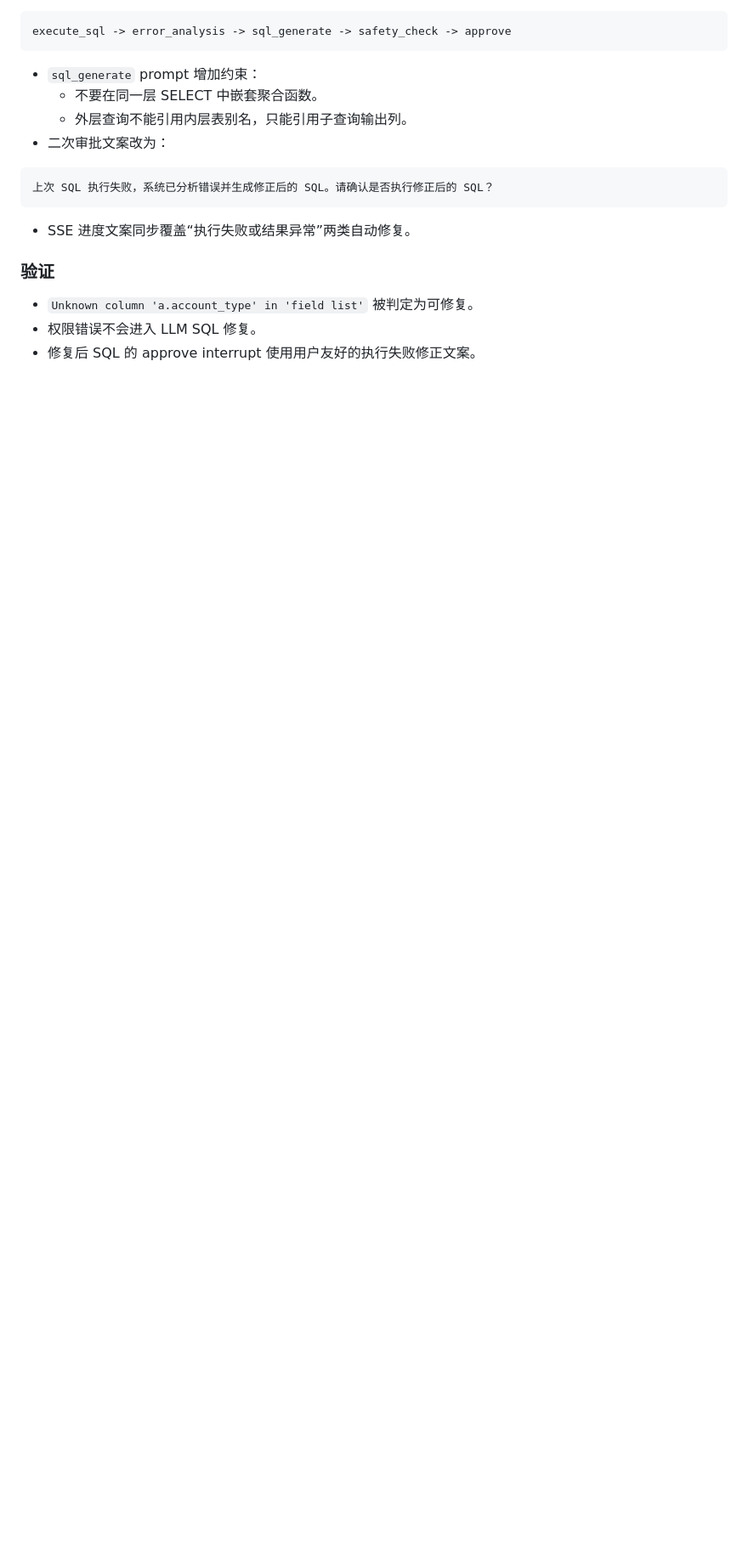
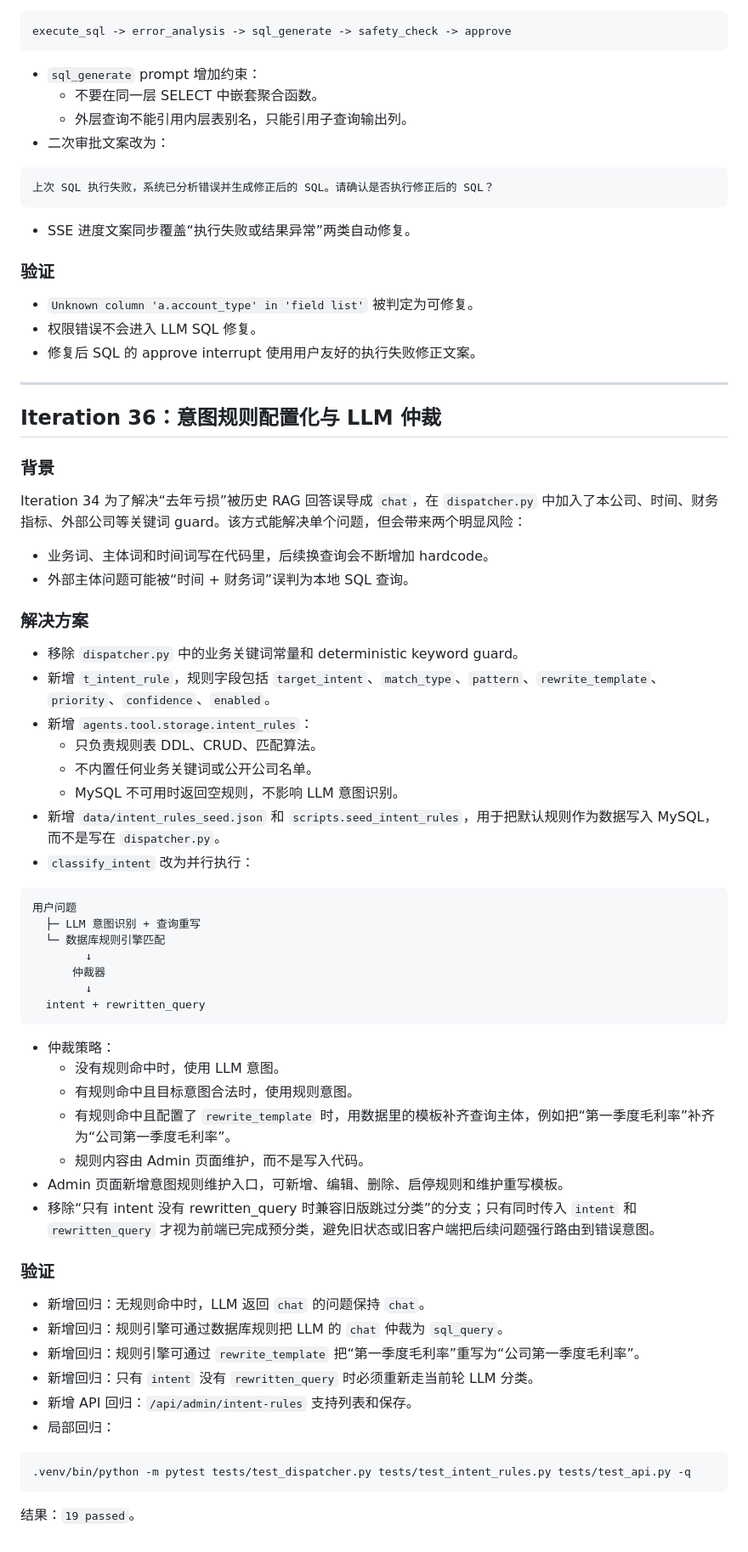
Before and after one commit to liangyuzhe/agent-platform-py, a Markdown page: docs/iterations.md, the part around one of its changes. Shown at 85% size. GitHub-like rendering; blank space fills up the shorter version.

````diff
--- a/docs/iterations.md
+++ b/docs/iterations.md
@@ -2080,3 +2082,58 @@ execute_sql -> error_analysis -> sql_generate -> safety_check -> approve
 - `Unknown column 'a.account_type' in 'field list'` 被判定为可修复。
 - 权限错误不会进入 LLM SQL 修复。
 - 修复后 SQL 的 approve interrupt 使用用户友好的执行失败修正文案。
+
+---
+
+## Iteration 36：意图规则配置化与 LLM 仲裁
+
+### 背景
+
+Iteration 34 为了解决“去年亏损”被历史 RAG 回答误导成 `chat`，在 `dispatcher.py` 中加入了本公司、时间、财务指标、外部公司等关键词 guard。该方式能解决单个问题，但会带来两个明显风险：
+
+- 业务词、主体词和时间词写在代码里，后续换查询会不断增加 hardcode。
+- 外部主体问题可能被“时间 + 财务词”误判为本地 SQL 查询。
+
+### 解决方案
+
+- 移除 `dispatcher.py` 中的业务关键词常量和 deterministic keyword guard。
+- 新增 `t_intent_rule`，规则字段包括 `target_intent`、`match_type`、`pattern`、`rewrite_template`、`priority`、`confidence`、`enabled`。
+- 新增 `agents.tool.storage.intent_rules`：
+  - 只负责规则表 DDL、CRUD、匹配算法。
+  - 不内置任何业务关键词或公开公司名单。
+  - MySQL 不可用时返回空规则，不影响 LLM 意图识别。
+- 新增 `data/intent_rules_seed.json` 和 `scripts.seed_intent_rules`，用于把默认规则作为数据写入 MySQL，而不是写在 `dispatcher.py`。
+- `classify_intent` 改为并行执行：
+
+```text
+用户问题
+  ├─ LLM 意图识别 + 查询重写
+  └─ 数据库规则引擎匹配
+        ↓
+      仲裁器
+        ↓
+  intent + rewritten_query
+```
+
+- 仲裁策略：
+  - 没有规则命中时，使用 LLM 意图。
+  - 有规则命中且目标意图合法时，使用规则意图。
+  - 有规则命中且配置了 `rewrite_template` 时，用数据里的模板补齐查询主体，例如把“第一季度毛利率”补齐为“公司第一季度毛利率”。
+  - 规则内容由 Admin 页面维护，而不是写入代码。
+- Admin 页面新增意图规则维护入口，可新增、编辑、删除、启停规则和维护重写模板。
+- 移除“只有 intent 没有 rewritten_query 时兼容旧版跳过分类”的分支；只有同时传入 `intent` 和 `rewritten_query` 才视为前端已完成预分类，避免旧状态或旧客户端把后续问题强行路由到错误意图。
+
+### 验证
+
+- 新增回归：无规则命中时，LLM 返回 `chat` 的问题保持 `chat`。
+- 新增回归：规则引擎可通过数据库规则把 LLM 的 `chat` 仲裁为 `sql_query`。
+- 新增回归：规则引擎可通过 `rewrite_template` 把“第一季度毛利率”重写为“公司第一季度毛利率”。
+- 新增回归：只有 `intent` 没有 `rewritten_query` 时必须重新走当前轮 LLM 分类。
+- 新增 API 回归：`/api/admin/intent-rules` 支持列表和保存。
+- 局部回归：
+
+```bash
+.venv/bin/python -m pytest tests/test_dispatcher.py tests/test_intent_rules.py tests/test_api.py -q
+```
+
+结果：`19 passed`。
````
Also changed, not shown: other parts of docs/iterations.md (+2 -0 lines), README.md (+32 -2 lines), docs/assets/demos/chat-maotai-q1-profit.gif (added), 15 other files.
